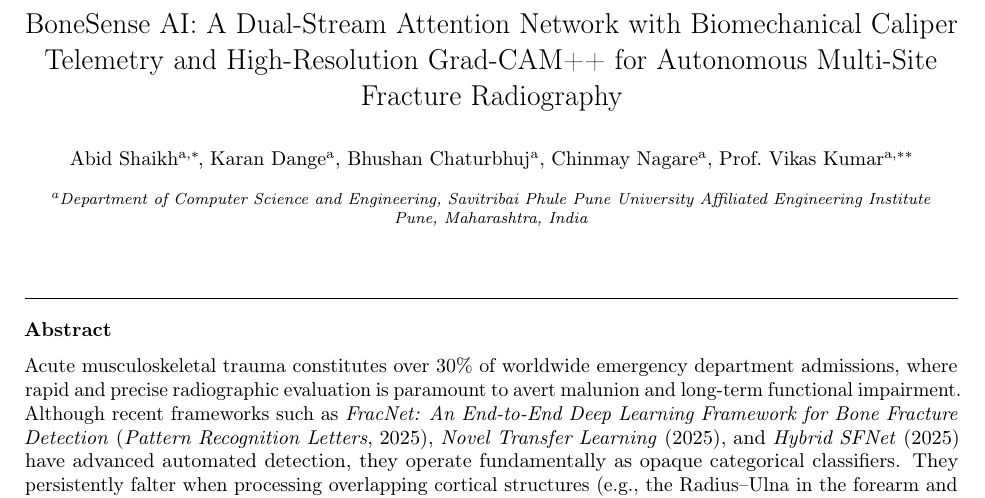
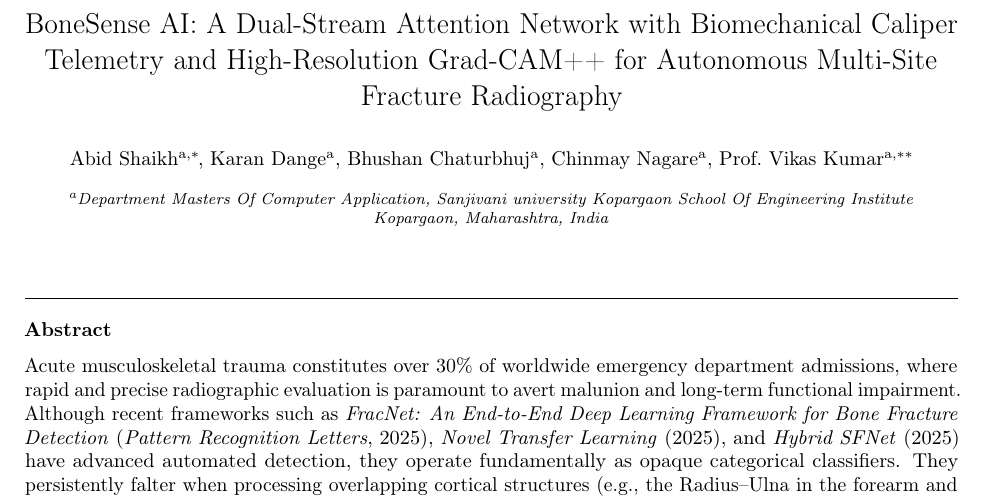
Before and after one commit to shaikhabid2004-web/Ai-Fracture-Detection, a LaTeX paper (research_paper_elsevier.tex): part of page 1 of 9, cut so that both start at the same text. Compiled offline with pdfLaTeX.

Commit message:
feat(paper): update affiliation to Sanjivani University and apply resizebox scaling to all multi-panel figures

```diff
--- a/research_paper_elsevier.tex
+++ b/research_paper_elsevier.tex
@@ -43,9 +43,9 @@
 \author[dept]{Prof.~Vikas Kumar\corref{cor2}}
 \cortext[cor2]{Project Guide, Research Supervisor, and Faculty Mentor.}
 
-\affiliation[dept]{organization={Department of Computer Science and Engineering},
-            institution={Savitribai Phule Pune University Affiliated Engineering Institute},
-            city={Pune},
+\affiliation[dept]{organization={Department Masters Of Computer Application},
+            institution={Sanjivani university Kopargaon School Of Engineering Institute},
+            city={Kopargaon},
             state={Maharashtra},
             country={India}}
 
```
Also changed, not shown: research_paper_elsevier.tex (14 more changed lines).
